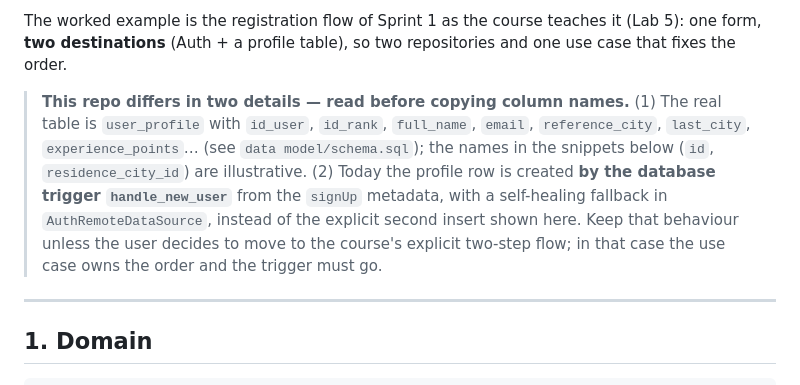
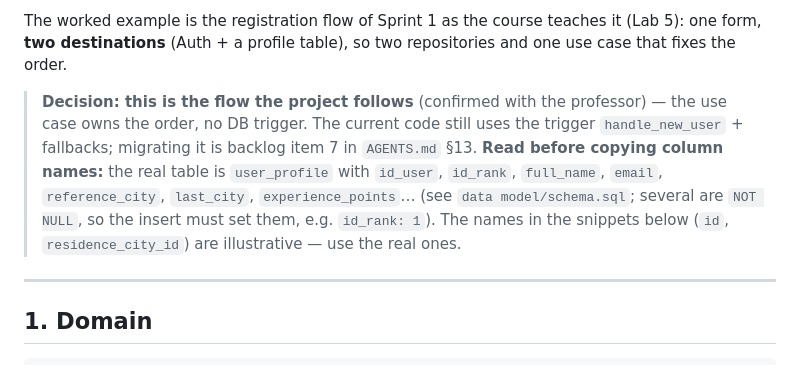
Before and after one commit to Juanda2005123/CivicApp, a Markdown page: docs/standards/code-templates.md, the part around the change. GitHub-like rendering.

```diff
--- a/docs/standards/code-templates.md
+++ b/docs/standards/code-templates.md
@@ -8,12 +8,11 @@ top of each block only when they teach something. Build in this order: **entity
 The worked example is the registration flow of Sprint 1 as the course teaches it (Lab 5): one form, **two destinations**
 (Auth + a profile table), so two repositories and one use case that fixes the order.
 
-> **This repo differs in two details — read before copying column names.** (1) The real table is `user_profile` with
-> `id_user`, `id_rank`, `full_name`, `email`, `reference_city`, `last_city`, `experience_points`… (see `data model/schema.sql`);
-> the names in the snippets below (`id`, `residence_city_id`) are illustrative. (2) Today the profile row is created **by the
-> database trigger `handle_new_user`** from the `signUp` metadata, with a self-healing fallback in
-> `AuthRemoteDataSource`, instead of the explicit second insert shown here. Keep that behaviour unless the user decides to move
-> to the course's explicit two-step flow; in that case the use case owns the order and the trigger must go.
+> **Decision: this is the flow the project follows** (confirmed with the professor) — the use case owns the order, no DB trigger.
+> The current code still uses the trigger `handle_new_user` + fallbacks; migrating it is backlog item 7 in `AGENTS.md` §13.
+> **Read before copying column names:** the real table is `user_profile` with `id_user`, `id_rank`, `full_name`, `email`,
+> `reference_city`, `last_city`, `experience_points`… (see `data model/schema.sql`; several are `NOT NULL`, so the insert must set
+> them, e.g. `id_rank: 1`). The names in the snippets below (`id`, `residence_city_id`) are illustrative — use the real ones.
 
 ---
 
```
Also changed, not shown: AGENTS.md (+12 -4 lines).
